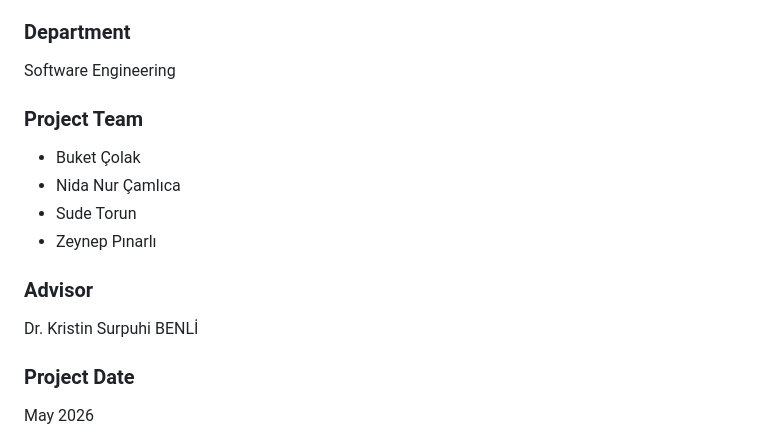
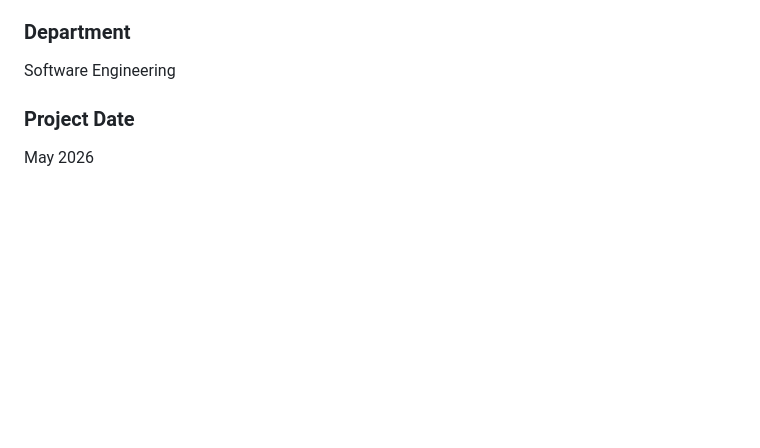
Before and after one commit to bucolak/project-advisor-system, a Markdown page: README.md, the part around the change. GitHub-like rendering; blank space fills up the shorter version.

```diff
--- a/README.md
+++ b/README.md
@@ -23,17 +23,6 @@ The application was developed as part of the Software Engineering course project
 ### Department
 
 Software Engineering
-
-### Project Team
-
-* Buket Çolak
-* Nida Nur Çamlıca
-* Sude Torun
-* Zeynep Pınarlı
-
-### Advisor
-
-Dr. Kristin Surpuhi BENLİ
 
 ### Project Date
 
```
